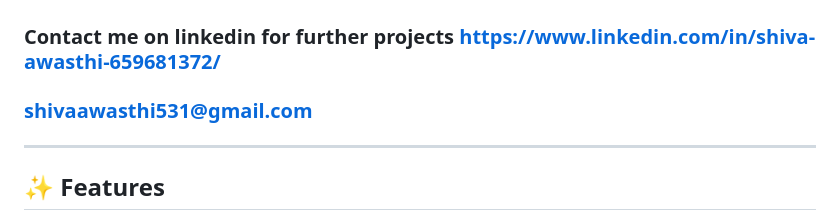
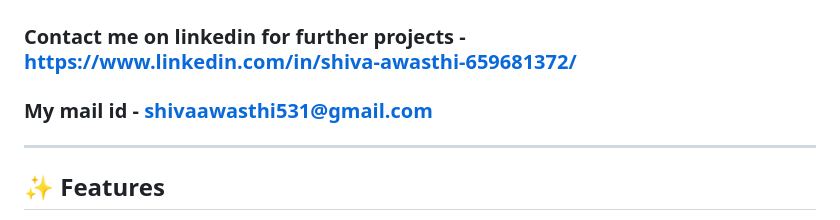
Before and after one commit to shivaawasthi531/Astrovia, a Markdown page: README.md, the part around the change. Rendered like a GitHub page.

```diff
--- a/README.md
+++ b/README.md
@@ -2,8 +2,8 @@
 
 **AI-powered palm reading + Vedic Kundli mobile app.** Scan your palm, get an AI-generated reading of your heart, head, life, and fate lines — then explore your Vedic birth chart, all wrapped in a premium cosmic UI.
 ---
-### Contact me on linkedin for further projects https://www.linkedin.com/in/shiva-awasthi-659681372/
-### shivaawasthi531@gmail.com
+### Contact me on linkedin for further projects - https://www.linkedin.com/in/shiva-awasthi-659681372/
+### My mail id - shivaawasthi531@gmail.com
 ---
 
 ## ✨ Features
```
